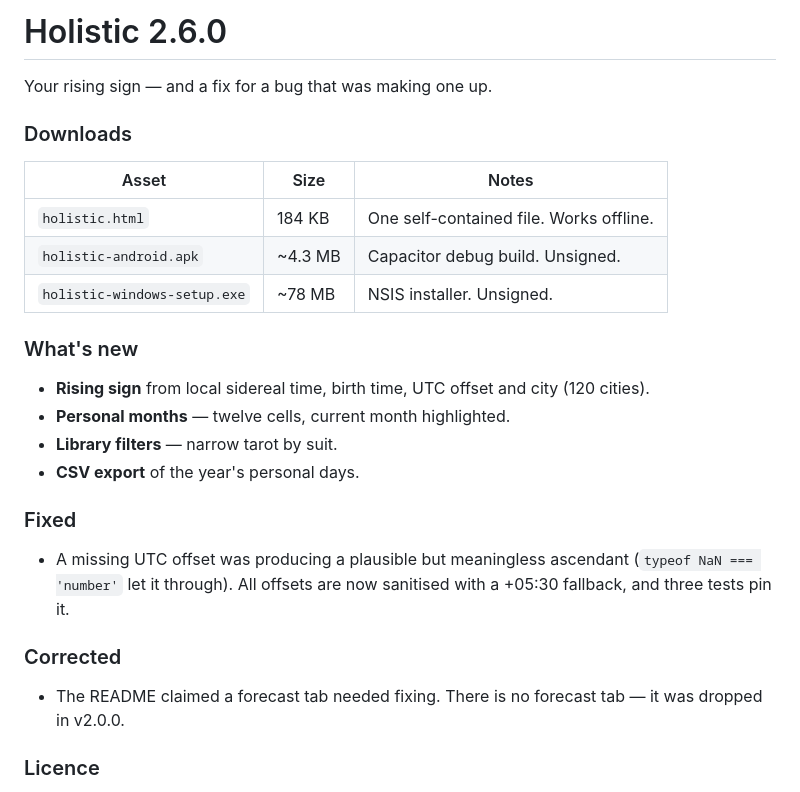
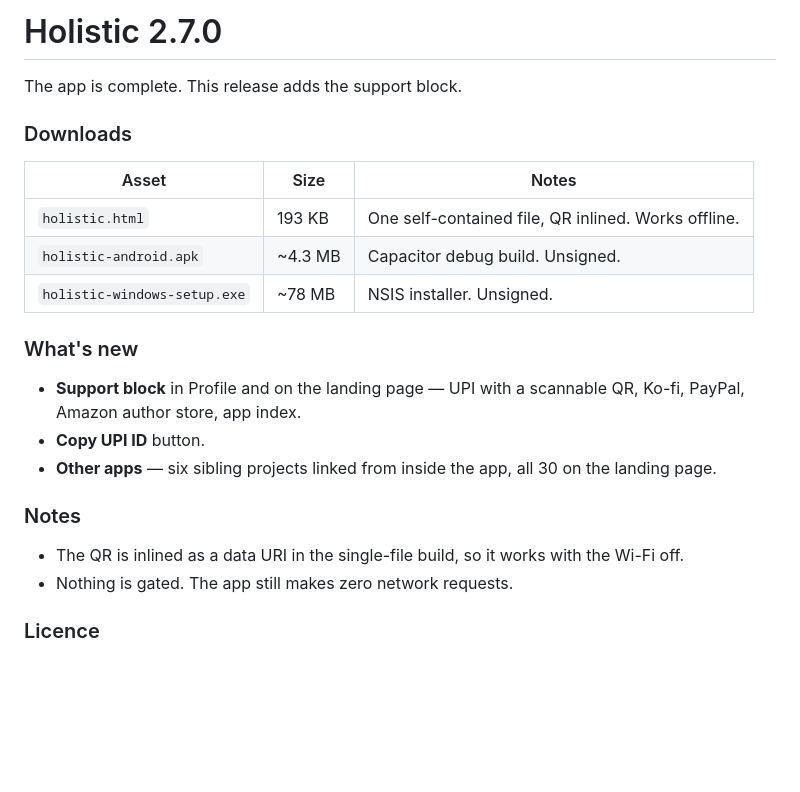
Before and after one commit to drsamonline/holistic, a Markdown page: RELEASE_NOTES.md, the part around the change. GitHub-like rendering; blank space fills up the shorter version.

```diff
--- a/RELEASE_NOTES.md
+++ b/RELEASE_NOTES.md
@@ -1,29 +1,25 @@
-# Holistic 2.6.0
+# Holistic 2.7.0
 
-Your rising sign — and a fix for a bug that was making one up.
+The app is complete. This release adds the support block.
 
 ### Downloads
 
 | Asset | Size | Notes |
 | --- | --- | --- |
-| `holistic.html` | 184 KB | One self-contained file. Works offline. |
+| `holistic.html` | 193 KB | One self-contained file, QR inlined. Works offline. |
 | `holistic-android.apk` | ~4.3 MB | Capacitor debug build. Unsigned. |
 | `holistic-windows-setup.exe` | ~78 MB | NSIS installer. Unsigned. |
 
 ### What's new
 
-- **Rising sign** from local sidereal time, birth time, UTC offset and city (120 cities).
-- **Personal months** — twelve cells, current month highlighted.
-- **Library filters** — narrow tarot by suit.
-- **CSV export** of the year's personal days.
+- **Support block** in Profile and on the landing page — UPI with a scannable QR, Ko-fi, PayPal, Amazon author store, app index.
+- **Copy UPI ID** button.
+- **Other apps** — six sibling projects linked from inside the app, all 30 on the landing page.
 
-### Fixed
+### Notes
 
-- A missing UTC offset was producing a plausible but meaningless ascendant (`typeof NaN === 'number'` let it through). All offsets are now sanitised with a +05:30 fallback, and three tests pin it.
-
-### Corrected
-
-- The README claimed a forecast tab needed fixing. There is no forecast tab — it was dropped in v2.0.0.
+- The QR is inlined as a data URI in the single-file build, so it works with the Wi-Fi off.
+- Nothing is gated. The app still makes zero network requests.
 
 ### Licence
 
```
Also changed, not shown: CHANGELOG.md (+17 -0 lines), README.md (+27 -5 lines), screenshots/desktop-profile.png, 14 other files.
